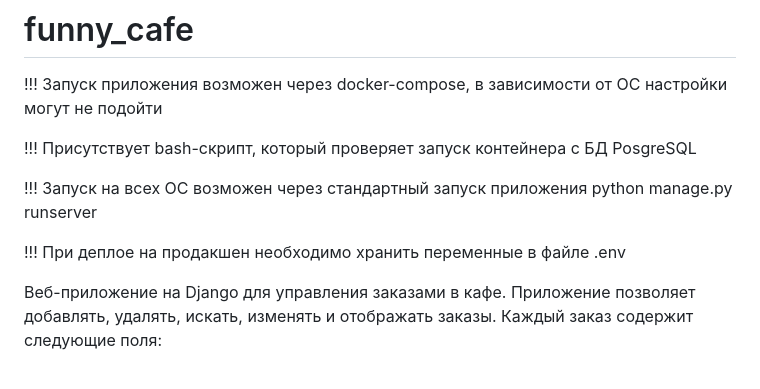
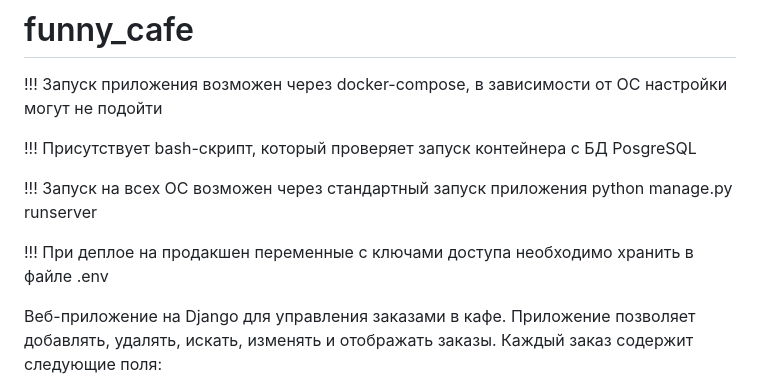
Before and after one commit to MarselMi/funny_cafe, a Markdown page: README.md, the part around the change. Drawn GitHub-style.

```diff
--- a/README.md
+++ b/README.md
@@ -5,7 +5,7 @@
 
 !!! Запуск на всех ОС возможен через стандартный запуск приложения python manage.py runserver
 
-!!! При деплое на продакшен необходимо хранить переменные в файле .env
+!!! При деплое на продакшен переменные с ключами доступа необходимо хранить в файле .env
 
 Веб-приложение на Django для управления заказами в кафе.
 Приложение позволяет добавлять, удалять, искать, изменять и отображать заказы. Каждый заказ содержит следующие поля:
```
